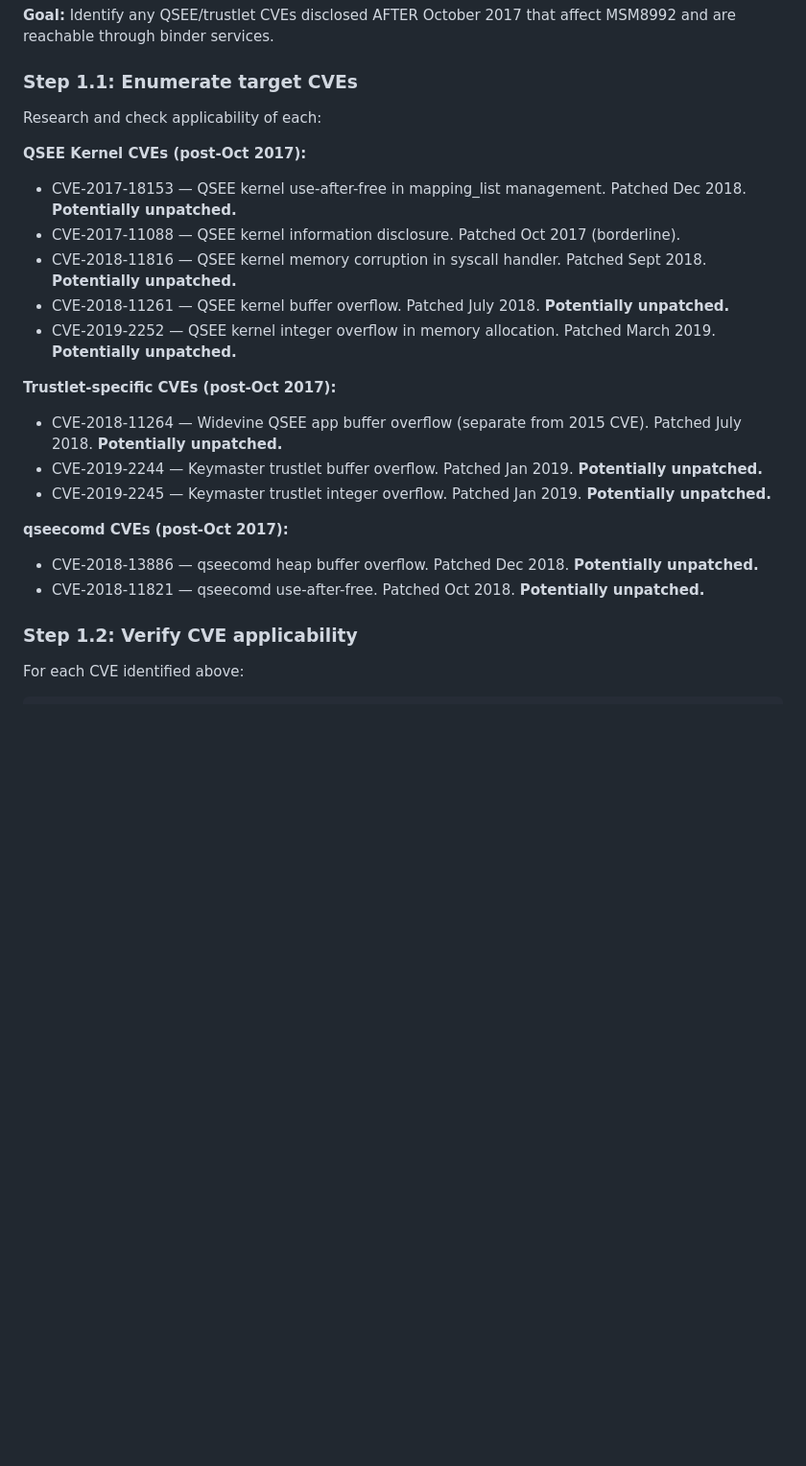
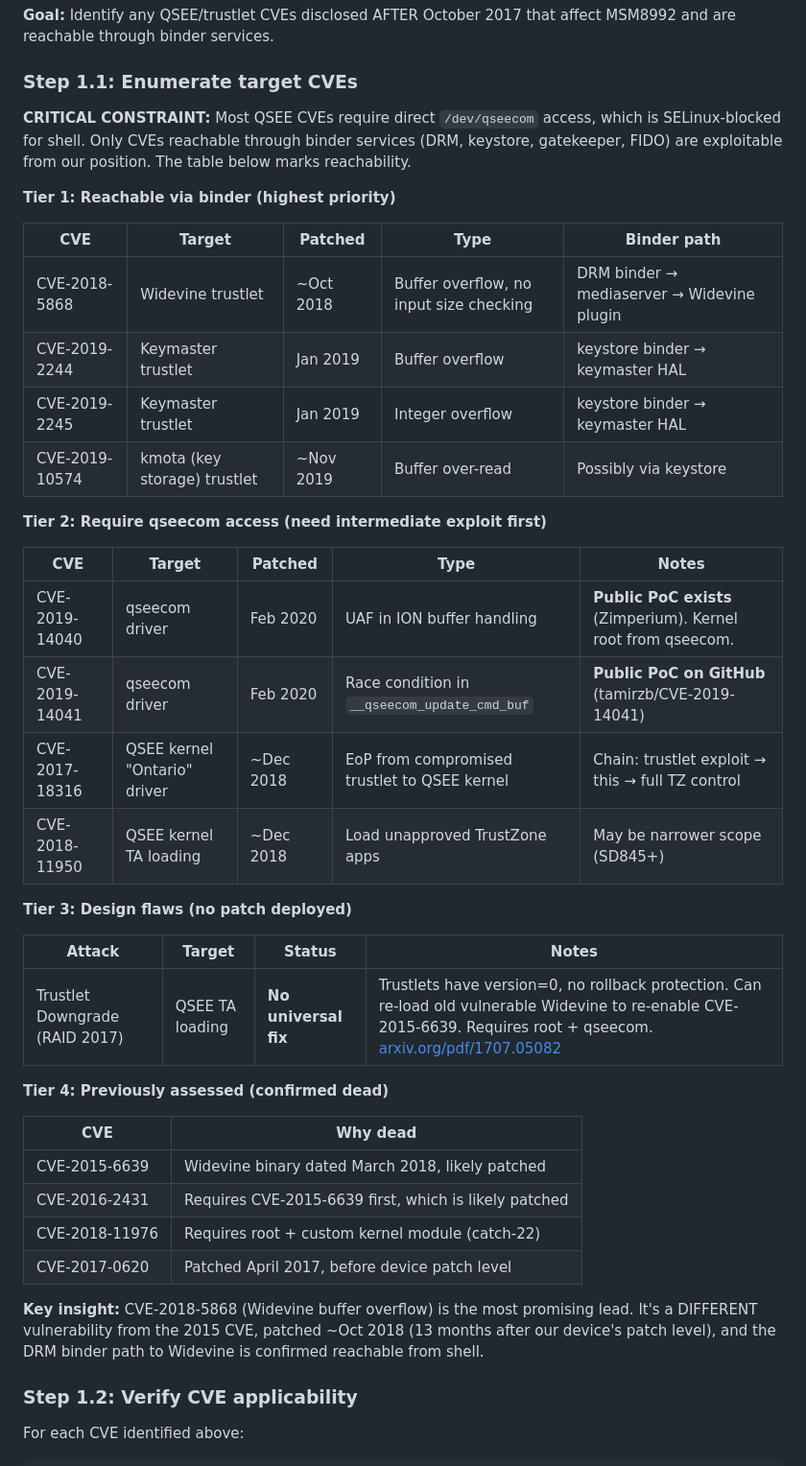
Before and after one commit to SaintPepsi/claude-on-blackberry, a Markdown page: docs/plans/2026-03-08-trustzone-exploitation-plan.md, the part around the change. Shown at 96% size. Drawn GitHub-style; blank space fills up the shorter version.

Commit message:
plan: incorporate CVE research — 15 CVEs categorized by reachability
Major update from research agent findings:
- CVE-2018-5868 (Widevine buffer overflow, separate from 2015 CVE) identified
  as top lead — reachable via DRM binder, patched Oct 2018
- CVE-2019-14040/14041 (qseecom driver) have public PoCs but need qseecom access
- Trustlet downgrade attack (RAID 2017) — no universal fix deployed
- All CVEs categorized into 4 tiers by reachability from shell
- Added sources: Zimperium, Check Point, RAID 2017, Qualcomm bulletins

Co-Authored-By: Claude Opus 4.6 <noreply@anthropic.com>

```diff
--- a/docs/plans/2026-03-08-trustzone-exploitation-plan.md
+++ b/docs/plans/2026-03-08-trustzone-exploitation-plan.md
@@ -46,23 +46,42 @@ Shell (uid=2000) → Binder IPC → System service → qseecomd → /dev/qseecom
 
 ### Step 1.1: Enumerate target CVEs
 
-Research and check applicability of each:
+**CRITICAL CONSTRAINT:** Most QSEE CVEs require direct `/dev/qseecom` access, which is SELinux-blocked for shell. Only CVEs reachable through binder services (DRM, keystore, gatekeeper, FIDO) are exploitable from our position. The table below marks reachability.
 
-**QSEE Kernel CVEs (post-Oct 2017):**
-- CVE-2017-18153 — QSEE kernel use-after-free in mapping_list management. Patched Dec 2018. **Potentially unpatched.**
-- CVE-2017-11088 — QSEE kernel information disclosure. Patched Oct 2017 (borderline).
-- CVE-2018-11816 — QSEE kernel memory corruption in syscall handler. Patched Sept 2018. **Potentially unpatched.**
-- CVE-2018-11261 — QSEE kernel buffer overflow. Patched July 2018. **Potentially unpatched.**
-- CVE-2019-2252 — QSEE kernel integer overflow in memory allocation. Patched March 2019. **Potentially unpatched.**
+**Tier 1: Reachable via binder (highest priority)**
 
-**Trustlet-specific CVEs (post-Oct 2017):**
-- CVE-2018-11264 — Widevine QSEE app buffer overflow (separate from 2015 CVE). Patched July 2018. **Potentially unpatched.**
-- CVE-2019-2244 — Keymaster trustlet buffer overflow. Patched Jan 2019. **Potentially unpatched.**
-- CVE-2019-2245 — Keymaster trustlet integer overflow. Patched Jan 2019. **Potentially unpatched.**
+| CVE | Target | Patched | Type | Binder path |
+|-----|--------|---------|------|-------------|
+| CVE-2018-5868 | Widevine trustlet | ~Oct 2018 | Buffer overflow, no input size checking | DRM binder → mediaserver → Widevine plugin |
+| CVE-2019-2244 | Keymaster trustlet | Jan 2019 | Buffer overflow | keystore binder → keymaster HAL |
+| CVE-2019-2245 | Keymaster trustlet | Jan 2019 | Integer overflow | keystore binder → keymaster HAL |
+| CVE-2019-10574 | kmota (key storage) trustlet | ~Nov 2019 | Buffer over-read | Possibly via keystore |
 
-**qseecomd CVEs (post-Oct 2017):**
-- CVE-2018-13886 — qseecomd heap buffer overflow. Patched Dec 2018. **Potentially unpatched.**
-- CVE-2018-11821 — qseecomd use-after-free. Patched Oct 2018. **Potentially unpatched.**
+**Tier 2: Require qseecom access (need intermediate exploit first)**
+
+| CVE | Target | Patched | Type | Notes |
+|-----|--------|---------|------|-------|
+| CVE-2019-14040 | qseecom driver | Feb 2020 | UAF in ION buffer handling | **Public PoC exists** (Zimperium). Kernel root from qseecom. |
+| CVE-2019-14041 | qseecom driver | Feb 2020 | Race condition in `__qseecom_update_cmd_buf` | **Public PoC on GitHub** (tamirzb/CVE-2019-14041) |
+| CVE-2017-18316 | QSEE kernel "Ontario" driver | ~Dec 2018 | EoP from compromised trustlet to QSEE kernel | Chain: trustlet exploit → this → full TZ control |
+| CVE-2018-11950 | QSEE kernel TA loading | ~Dec 2018 | Load unapproved TrustZone apps | May be narrower scope (SD845+) |
+
+**Tier 3: Design flaws (no patch deployed)**
+
+| Attack | Target | Status | Notes |
+|--------|--------|--------|-------|
+| Trustlet Downgrade (RAID 2017) | QSEE TA loading | **No universal fix** | Trustlets have version=0, no rollback protection. Can re-load old vulnerable Widevine to re-enable CVE-2015-6639. Requires root + qseecom. [arxiv.org/pdf/1707.05082](https://arxiv.org/pdf/1707.05082) |
+
+**Tier 4: Previously assessed (confirmed dead)**
+
+| CVE | Why dead |
+|-----|----------|
+| CVE-2015-6639 | Widevine binary dated March 2018, likely patched |
+| CVE-2016-2431 | Requires CVE-2015-6639 first, which is likely patched |
+| CVE-2018-11976 | Requires root + custom kernel module (catch-22) |
+| CVE-2017-0620 | Patched April 2017, before device patch level |
+
+**Key insight:** CVE-2018-5868 (Widevine buffer overflow) is the most promising lead. It's a DIFFERENT vulnerability from the 2015 CVE, patched ~Oct 2018 (13 months after our device's patch level), and the DRM binder path to Widevine is confirmed reachable from shell.
 
 ### Step 1.2: Verify CVE applicability
 
```
